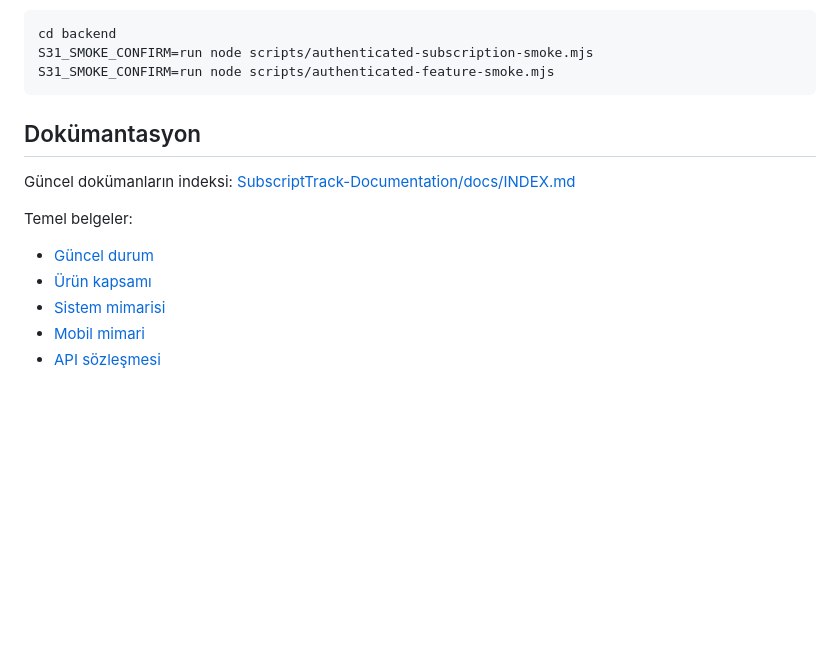
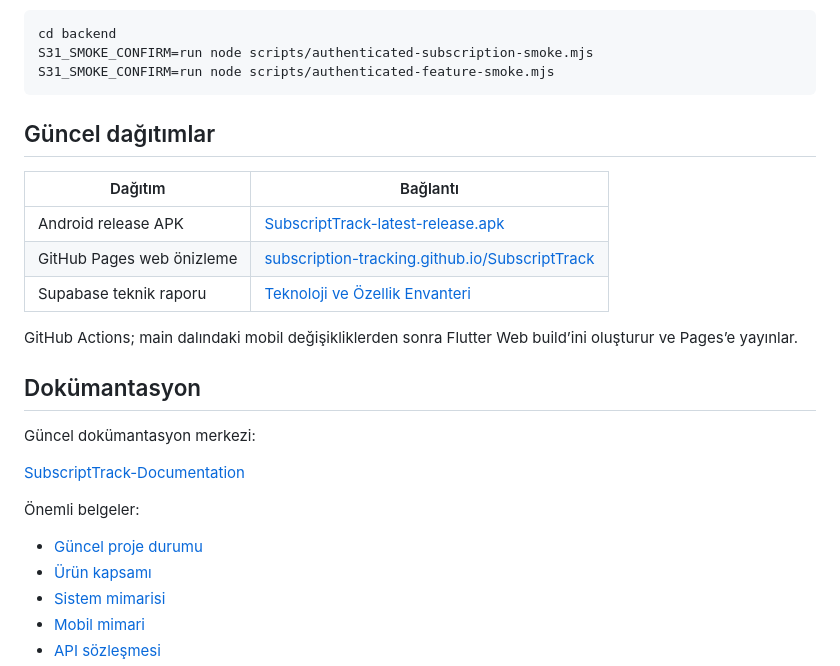
Before and after one commit to subscription-tracking/SubscriptTrack, a Markdown page: README.md, the part around one of its changes. Rendered like a GitHub page; blank space fills up the shorter version.

````diff
--- a/README.md
+++ b/README.md
@@ -115,13 +146,25 @@ S31_SMOKE_CONFIRM=run node scripts/authenticated-subscription-smoke.mjs
 S31_SMOKE_CONFIRM=run node scripts/authenticated-feature-smoke.mjs
 ```
 
+## Güncel dağıtımlar
+
+| Dağıtım | Bağlantı |
+|---|---|
+| Android release APK | [SubscriptTrack-latest-release.apk](outputs/apk/SubscriptTrack-latest-release.apk) |
+| GitHub Pages web önizleme | [subscription-tracking.github.io/SubscriptTrack](https://subscription-tracking.github.io/SubscriptTrack/) |
+| Supabase teknik raporu | [Teknoloji ve Özellik Envanteri](outputs/reports/SubscriptTrack_Teknik_Yapi_ve_Ozellik_Envanteri.docx) |
+
+GitHub Actions; main dalındaki mobil değişikliklerden sonra Flutter Web build’ini oluşturur ve Pages’e yayınlar.
+
 ## Dokümantasyon
 
-Güncel dokümanların indeksi: [SubscriptTrack-Documentation/docs/INDEX.md](SubscriptTrack-Documentation/docs/INDEX.md)
+Güncel dokümantasyon merkezi:
 
-Temel belgeler:
+[SubscriptTrack-Documentation](SubscriptTrack-Documentation/README.md)
 
-- [Güncel durum](SubscriptTrack-Documentation/CURRENT_STATUS.md)
+Önemli belgeler:
+
+- [Güncel proje durumu](SubscriptTrack-Documentation/CURRENT_STATUS.md)
 - [Ürün kapsamı](SubscriptTrack-Documentation/PRODUCT.md)
 - [Sistem mimarisi](SubscriptTrack-Documentation/ARCHITECTURE.md)
 - [Mobil mimari](SubscriptTrack-Documentation/MOBILE_ARCHITECTURE.md)
````
Also changed, not shown: other parts of README.md (+106 -74 lines).
